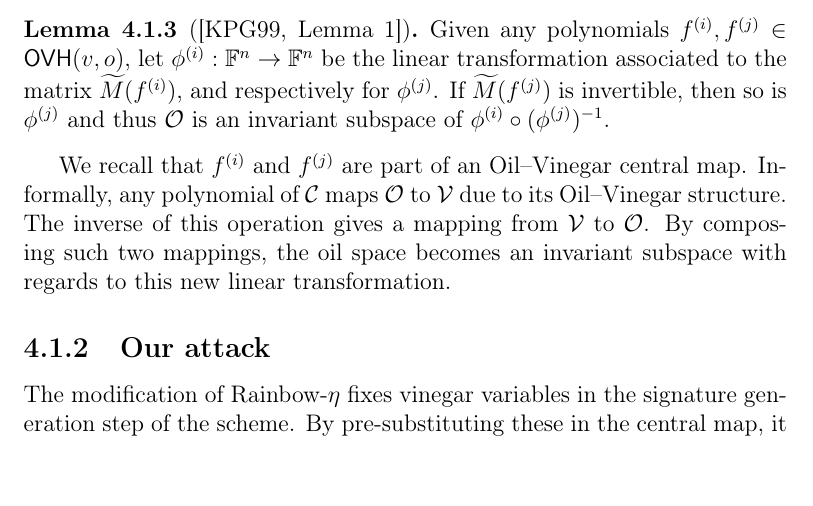
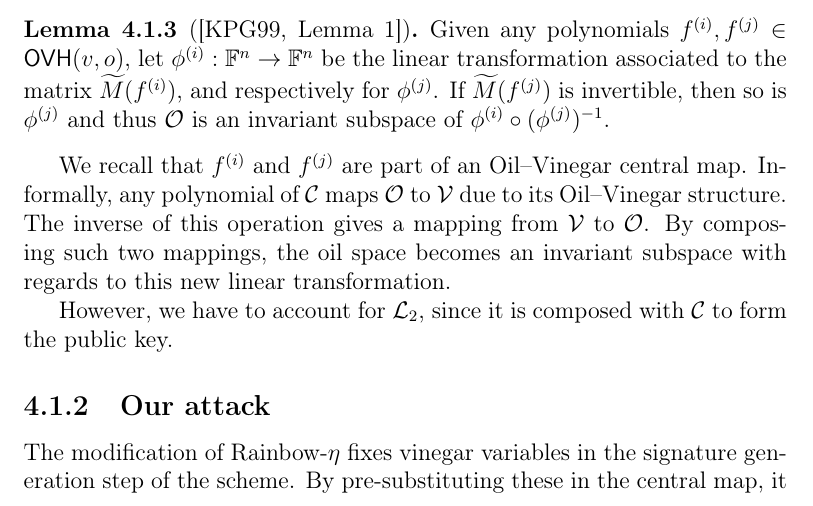
Before and after one commit to zambonin/msc, a LaTeX thesis (main.tex): part of page 52 of 68, cut so that both start at the same text. Compiled offline with pdfLaTeX.

Commit message:
overleaf_to_git: update main.tex from r14729 to r14738

```diff
--- a/main.tex
+++ b/main.tex
@@ -1306,10 +1306,9 @@ The main observation of the attack is that combinations of matrices, each of whi
 
 We recall that $f^{(i)}$ and $f^{(j)}$ are part of an Oil--Vinegar central map. Informally, any polynomial of $\mathcal{C}$ maps $\mathcal{O}$ to $\mathcal{V}$ due to its Oil--Vinegar structure. The inverse of this operation gives a mapping from $\mathcal{V}$ to $\mathcal{O}$. By composing such two mappings, the oil space becomes an invariant subspace with regards to this new linear transformation.
 
+However, we have to account for $\mathcal{L}_{2}$, since it is composed with $\mathcal{C}$ to form the public key.
 
 % Remarkably, this behaviour is unchanged for any combination of polynomials of $\mathcal{P}$, as argued in~\cite[p.~261]{Kipnis:199808}.
-
-% However, we have to account for $\mathcal{L}_{2}$.
 
 \subsection{Our attack}\label{subsec:etaks}
 
```
